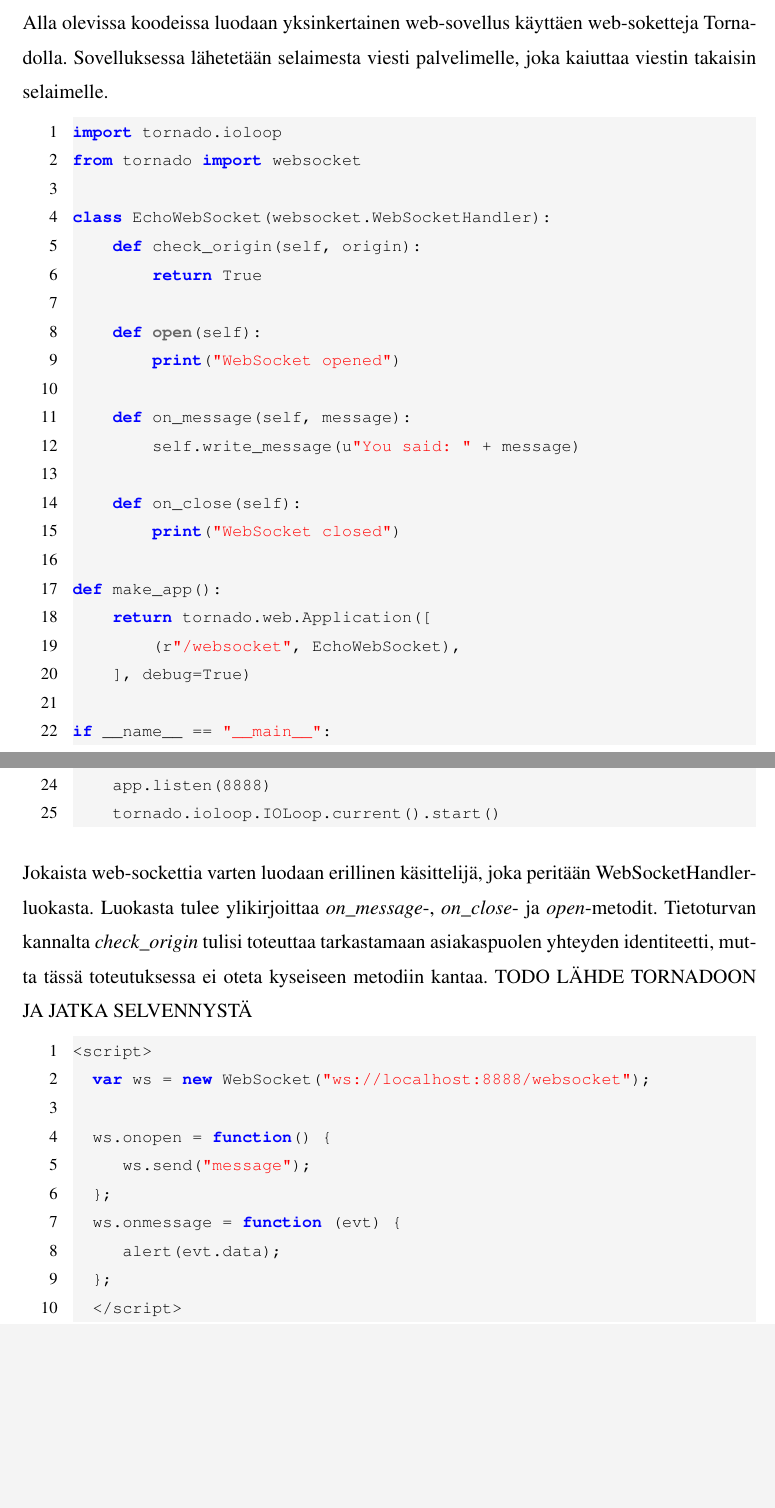
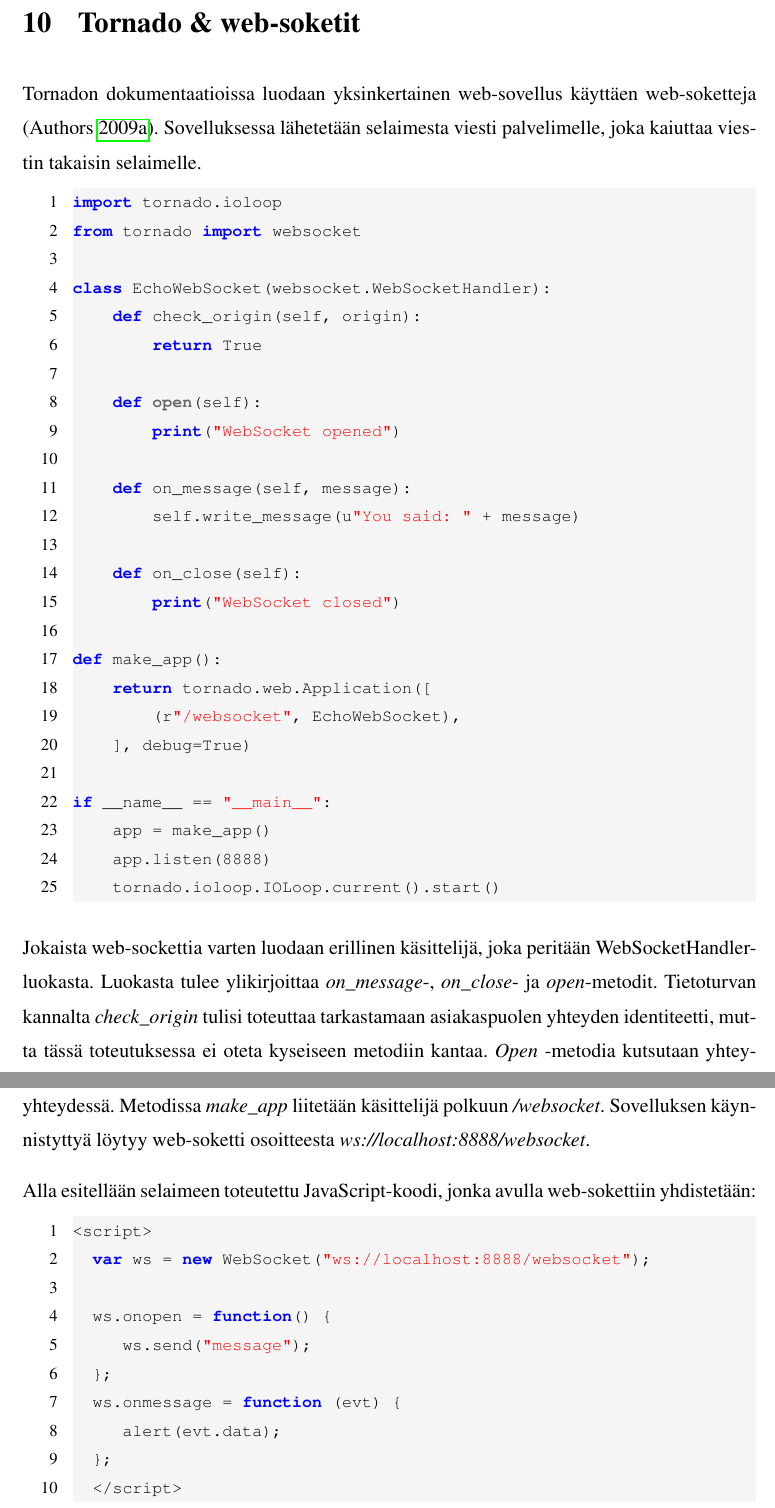
Before and after one commit to tojuhaka/master-thesis, a LaTeX thesis (thesis.tex): two parts of pages 57 and 58 of 75 before the commit and two parts of pages 58 and 59 of 76 after it, joined at a grey line, cut at the place of the change, the shorter picture padded with empty space. Compiled offline with pdfLaTeX.

Commit message:
continue from tornado

```diff
--- a/thesis.tex
+++ b/thesis.tex
@@ -857,5 +857,6 @@
 
-Alla olevissa koodeissa luodaan yksinkertainen web-sovellus käyttäen web-soketteja Tornadolla. Sovelluksessa lähetetään selaimesta viesti palvelimelle, joka kaiuttaa viestin takaisin selaimelle.
+\chapter{Tornado \& web-soketit}
+Tornadon dokumentaatioissa luodaan yksinkertainen web-sovellus käyttäen web-soketteja \parencite{tornado_socket}. Sovelluksessa lähetetään selaimesta viesti palvelimelle, joka kaiuttaa viestin takaisin selaimelle.
 
 \lstset{
   literate={ö}{{\"o}}1
@@ -892,8 +893,9 @@
     app.listen(8888)
     tornado.ioloop.IOLoop.current().start()
 \end{lstlisting}
-Jokaista web-sockettia varten luodaan erillinen käsittelijä, joka peritään WebSocketHandler-luokasta. Luokasta tulee ylikirjoittaa \emph{on\_message}-, \emph{on\_close}- ja \emph{open}-metodit. Tietoturvan kannalta \emph{check\_origin} tulisi toteuttaa tarkastamaan asiakaspuolen yhteyden
-identiteetti, mutta tässä toteutuksessa ei oteta kyseiseen metodiin kantaa. TODO LÄHDE TORNADOON JA JATKA SELVENNYSTÄ
+Jokaista web-sockettia varten luodaan erillinen käsittelijä, joka peritään WebSocketHandler-luokasta. Luokasta tulee ylikirjoittaa \emph{on\_message}-, \emph{on\_close}- ja \emph{open}-metodit. Tietoturvan kannalta \emph{check\_origin} tulisi toteuttaa tarkastamaan asiakaspuolen yhteyden identiteetti, mutta tässä toteutuksessa ei oteta kyseiseen metodiin kantaa. \emph{Open} -metodia kutsutaan yhteyden avaamisessa, \emph{on\_message} käsittelee viestin ja \emph{on\_close} kutsutaan yhteyden sulkemisen yhteydessä. Metodissa \emph{make\_app} liitetään käsittelijä polkuun \emph{/websocket}. Sovelluksen käynnistyttyä löytyy web-soketti osoitteesta \emph{ws://localhost:8888/websocket}.
+
+Alla esitellään selaimeen toteutettu JavaScript-koodi, jonka avulla web-sokettiin yhdistetään:
 
 \begin{lstlisting}[language=JavaScript]
 <script>
```
Also changed, not shown: thesis.bib (+14 -1 lines), thesis.pdf, thesis.tex (2 more changed lines).
